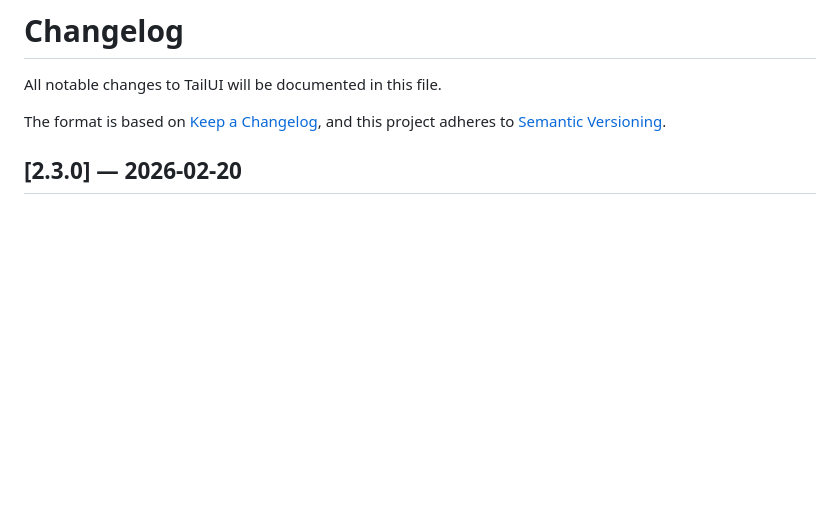
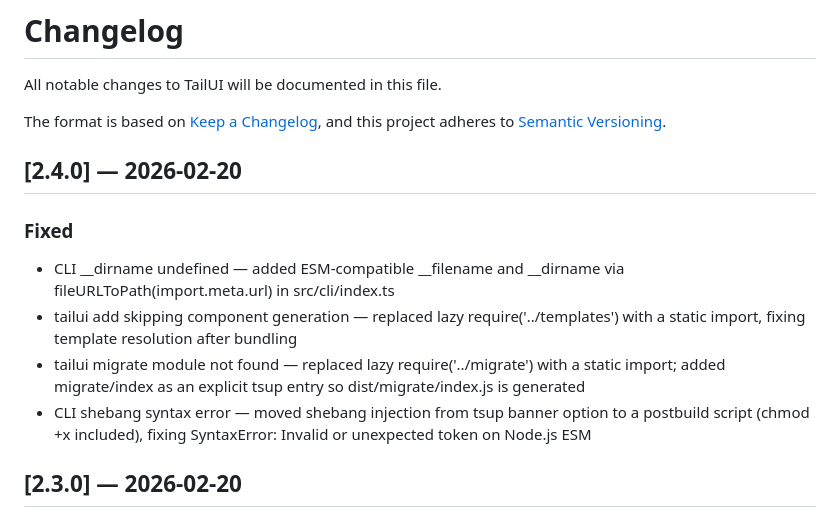
Before and after one commit to tailuilabs/tailuicss, a Markdown page: CHANGELOG.md, the part around the change. Drawn GitHub-style; blank space fills up the shorter version.

Commit message:
update CHANGELOG

```diff
--- a/CHANGELOG.md
+++ b/CHANGELOG.md
@@ -4,6 +4,15 @@ All notable changes to TailUI will be documented in this file.
 
 The format is based on [Keep a Changelog](https://keepachangelog.com/en/1.1.0/),
 and this project adheres to [Semantic Versioning](https://semver.org/spec/v2.0.0.html).
+
+## [2.4.0] — 2026-02-20
+### Fixed
+
+- CLI __dirname undefined — added ESM-compatible __filename and __dirname via fileURLToPath(import.meta.url) in src/cli/index.ts
+- tailui add skipping component generation — replaced lazy require('../templates') with a static import, fixing template resolution after bundling
+- tailui migrate module not found — replaced lazy require('../migrate') with a static import; added migrate/index as an explicit tsup entry so dist/migrate/index.js is generated
+- CLI shebang syntax error — moved shebang injection from tsup banner option to a postbuild script (chmod +x included), fixing SyntaxError: Invalid or unexpected token on Node.js ESM
+
 
 ## [2.3.0] — 2026-02-20
 
```
